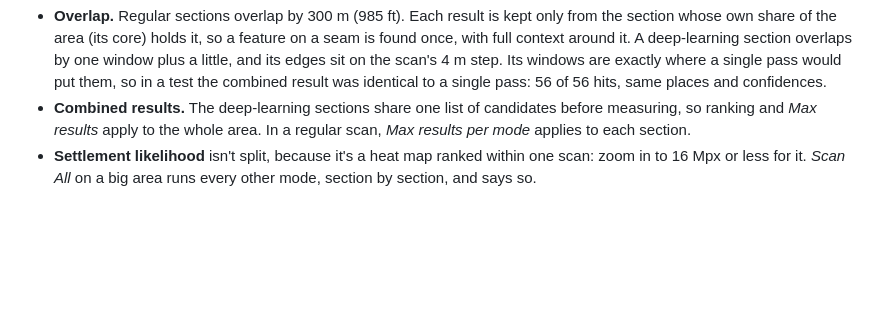
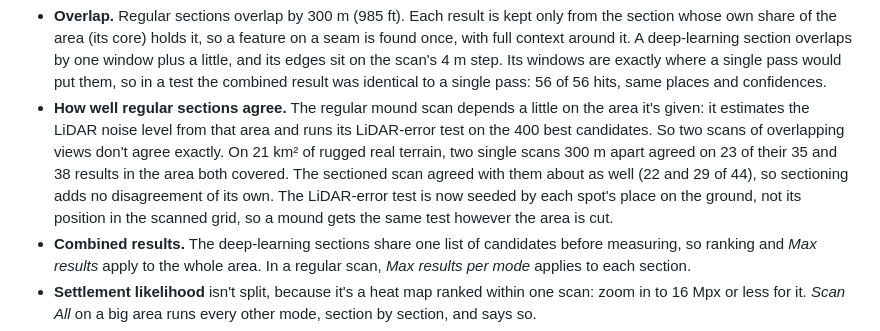
Before and after one commit to evanrobinson1985/Advanced-Map-Scan, a Markdown page: README.md, the part around the change. Rendered like a GitHub page; blank space fills up the shorter version.

Commit message:
README: how well sectioned and single scans agree
Co-Authored-By: Claude Opus 5.5 <noreply@anthropic.com>
Claude-Session: https://claude.ai/code/session_01V6AhsWjuRrwGnXBnM99QwT

```diff
--- a/README.md
+++ b/README.md
@@ -232,6 +232,7 @@ How it works:
 
 **Big areas.** A scan holds several copies of the area it works on in memory, so one pass covers at most 16 Mpx (16 km² at 1 m) for the regular scans and 2.5 km² for the deep-learning mound scan (4.8 km² for effigies, 9.4 km² for large mounds and 13.5 km² for shell middens, which look at coarser cells). When the area in view is bigger, it is cut into sections and each is scanned in turn with the same settings. The status line shows *Section 3 of 8* and so on.
 - **Overlap.** Regular sections overlap by 300 m (985 ft). Each result is kept only from the section whose own share of the area (its core) holds it, so a feature on a seam is found once, with full context around it. A deep-learning section overlaps by one window plus a little, and its edges sit on the scan's 4 m step. Its windows are exactly where a single pass would put them, so in a test the combined result was identical to a single pass: 56 of 56 hits, same places and confidences.
+- **How well regular sections agree.** The regular mound scan depends a little on the area it's given: it estimates the LiDAR noise level from that area and runs its LiDAR-error test on the 400 best candidates. So two scans of overlapping views don't agree exactly. On 21 km² of rugged real terrain, two single scans 300 m apart agreed on 23 of their 35 and 38 results in the area both covered. The sectioned scan agreed with them about as well (22 and 29 of 44), so sectioning adds no disagreement of its own. The LiDAR-error test is now seeded by each spot's place on the ground, not its position in the scanned grid, so a mound gets the same test however the area is cut.
 - **Combined results.** The deep-learning sections share one list of candidates before measuring, so ranking and *Max results* apply to the whole area. In a regular scan, *Max results per mode* applies to each section.
 - **Settlement likelihood** isn't split, because it's a heat map ranked within one scan: zoom in to 16 Mpx or less for it. *Scan All* on a big area runs every other mode, section by section, and says so.
 - **What follows the last section.** The analysis raster export and click-to-inspect rasters keep the last section.
```
